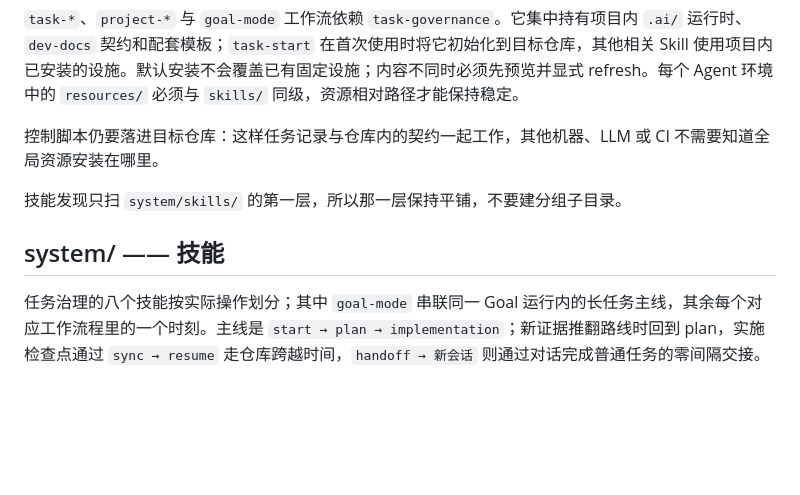
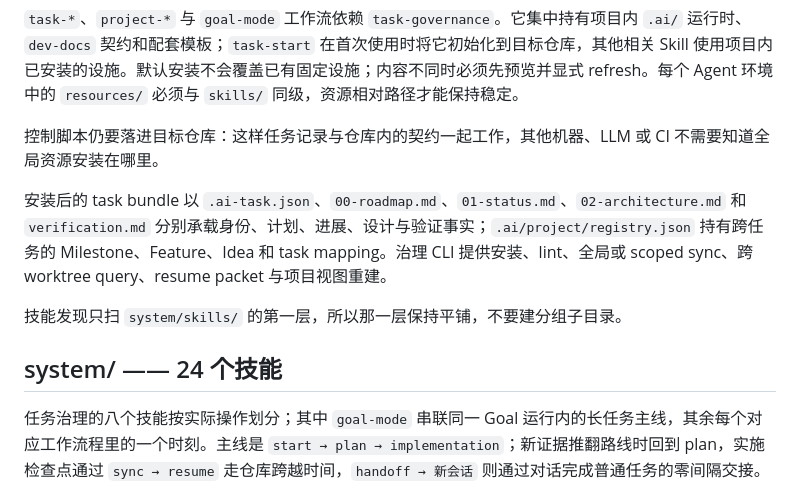
Before and after one commit to willyu1007/AI-Related-Auxiliary, a Markdown page: README.md, the part around one of its changes. Rendered like a GitHub page; blank space fills up the shorter version.

```diff
--- a/README.md
+++ b/README.md
@@ -28,9 +31,11 @@ checks/          # 本仓库自己的校验，不是分发物
 
 控制脚本仍要落进目标仓库：这样任务记录与仓库内的契约一起工作，其他机器、LLM 或 CI 不需要知道全局资源安装在哪里。
 
+安装后的 task bundle 以 `.ai-task.json`、`00-roadmap.md`、`01-status.md`、`02-architecture.md` 和 `verification.md` 分别承载身份、计划、进展、设计与验证事实；`.ai/project/registry.json` 持有跨任务的 Milestone、Feature、Idea 和 task mapping。治理 CLI 提供安装、lint、全局或 scoped sync、跨 worktree query、resume packet 与项目视图重建。
+
 技能发现只扫 `system/skills/` 的第一层，所以那一层保持平铺，不要建分组子目录。
 
-## system/ —— 技能
+## system/ —— 24 个技能
 
 任务治理的八个技能按实际操作划分；其中 `goal-mode` 串联同一 Goal 运行内的长任务主线，其余每个对应工作流程里的一个时刻。主线是 `start → plan → implementation`；新证据推翻路线时回到 plan，实施检查点通过 `sync → resume` 走仓库跨越时间，`handoff → 新会话` 则通过对话完成普通任务的零间隔交接。
 
```
Also changed, not shown: other parts of README.md (+17 -7 lines).
